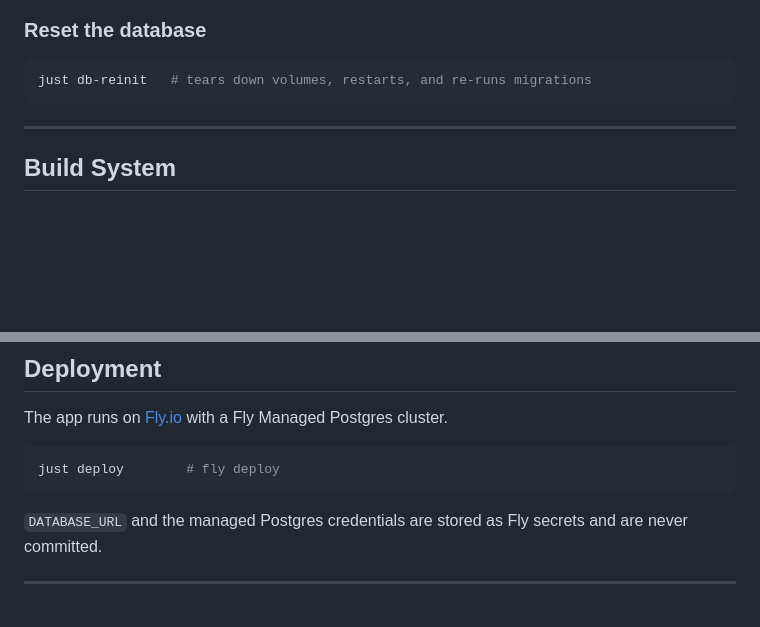
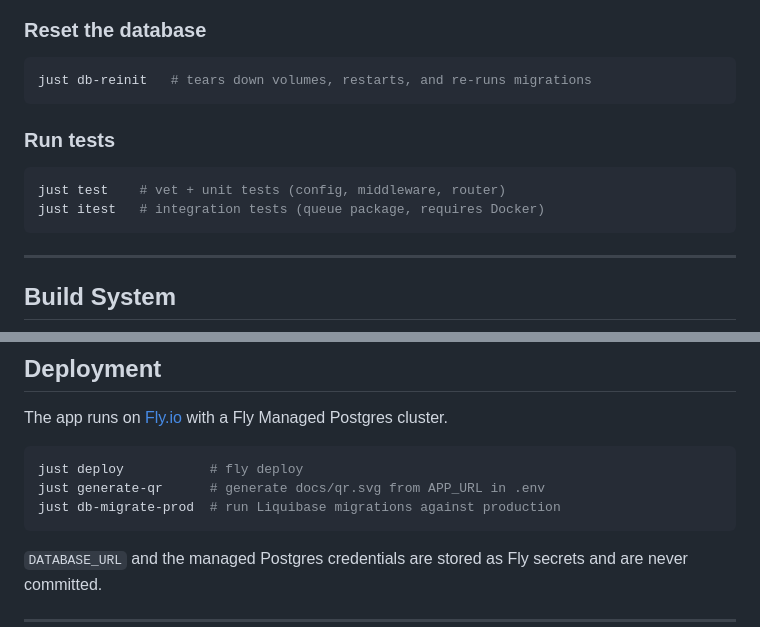
Before and after one commit to iamdanhart/te-live, a Markdown page: README.md, 2 parts joined by grey strips. Rendered like a GitHub page; blank space fills up the shorter version.

Commit message:
Update README with new just commands

````diff
--- a/README.md
+++ b/README.md
@@ -97,6 +97,13 @@ DATABASE_URL=postgres://... just run
 
 ```sh
 just db-reinit   # tears down volumes, restarts, and re-runs migrations
+```
+
+### Run tests
+
+```sh
+just test    # vet + unit tests (config, middleware, router)
+just itest   # integration tests (queue package, requires Docker)
 ```
 
 ---
@@ -236,7 +243,9 @@ A manual GitHub Actions workflow (`.github/workflows/check-htmx.yml`) runs `chec
 The app runs on [Fly.io](https://fly.io) with a Fly Managed Postgres cluster.
 
 ```sh
-just deploy        # fly deploy
+just deploy           # fly deploy
+just generate-qr      # generate docs/qr.svg from APP_URL in .env
+just db-migrate-prod  # run Liquibase migrations against production
 ```
 
 `DATABASE_URL` and the managed Postgres credentials are stored as Fly secrets and are never committed.
````
